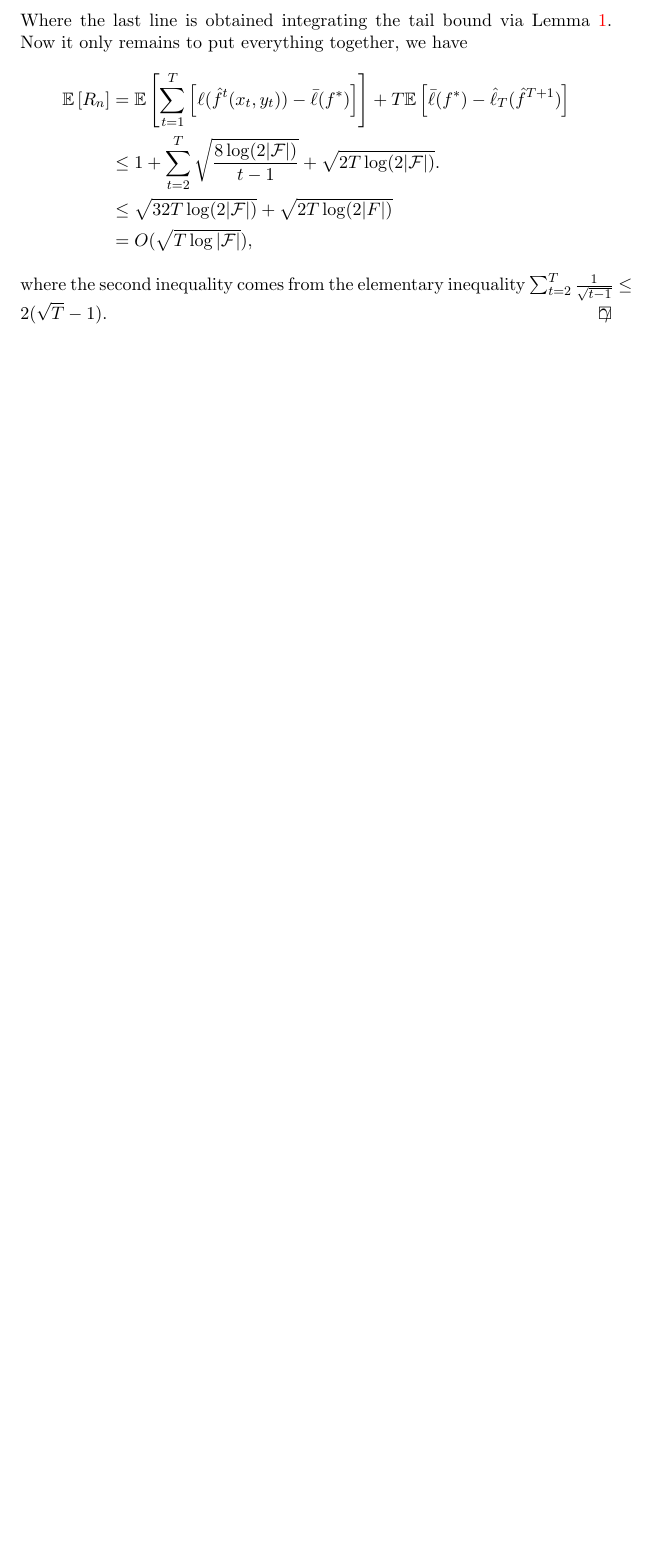
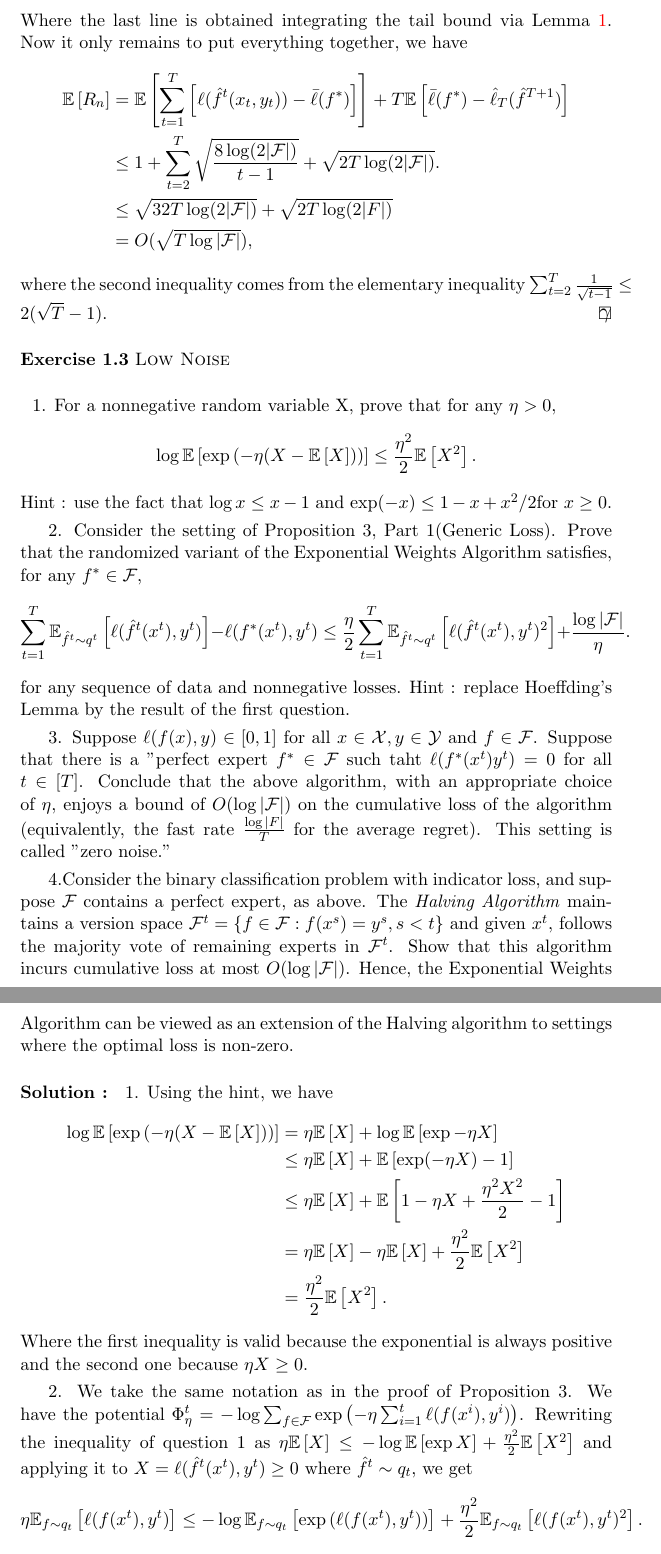
Before and after one commit to ludovicschwartz/Foundations_RL_IDM_solutions, a LaTeX document (chapter_01/main.tex, which reads chapter_01/03.tex): part of page 5 of 5 before the commit and two parts of pages 5 and 6 of 7 after it, the two joined at a grey line, cut so that both start at the same text, the shorter picture padded with empty space. Compiled offline with pdfLaTeX.

Commit message:
Added solution to exercise 1.3

```diff
--- a/chapter_01/03.tex
+++ b/chapter_01/03.tex
@@ -1,5 +1,49 @@
 %! TEX root = ./main.tex
-\begin{exercise}[TODO]{}
+\begin{exercise}[]{Low Noise}
+1. For a nonnegative random variable X, prove that for any $ \eta >0 $,
+\begin{equation*}
+	\log \EE{\exp{(- \eta (X - \EE{X}))}} \leq  \frac{\eta^2}{2}\EE{X^2}.
+\end{equation*}
+Hint : use the fact that $ \log x \leq x-1 $ and $ \exp(-x) \leq 1 - x + x^2/2 $for $ x\geq 0 $.
+
+2. Consider the setting of Proposition 3, Part 1(Generic Loss). Prove that the randomized variant of the Exponential
+Weights Algorithm satisfies, for any $ f^{*} \in \F $,
+\begin{equation*}
+	\sum_{t=1}^{T}\EEs{\ell(\hat{f}^{t}(x^t),y^t)}{\hat{f}^{t}\sim q^{t}} - \ell(f^{*}(x^t),y^t) \leq
+	\frac{\eta}{2}\sum_{t=1}^{T}\EEs{\ell(\hat{f}^{t}(x^t),y^t)^2}{\hat{f}^{t}\sim q^{t}} + \frac{\log |\F|}{\eta}.
+\end{equation*}
+for any sequence of data and nonnegative losses. Hint : replace Hoeffding's Lemma by the result of the first question.
+
+3. Suppose $ \ell(f(x),y) \in [0,1] $ for all $ x \in \X, y \in \Y $ and $ f\in \F $. Suppose that there is a "perfect
+expert $ f^{*}\in \F $ such taht $ \ell(f^{*}(x^t)y^t) = 0 $ for all $ t\in [T] $. Conclude that the above algorithm,
+with an appropriate choice of $ \eta $, enjoys a bound of $ O(\log |\F|) $ on the cumulative loss of the algorithm
+(equivalently, the fast rate $ \frac{\log |F|}{T} $ for the average regret). This setting is called "zero noise."
+
+4.Consider the binary classification problem with indicator loss, and suppose $ \F $ contains a perfect expert, as
+above. The \textit{Halving Algorithm} maintains a version space $ \F^{t} = \{ f \in \F : f(x^s)=y^s, s<t \} $ and given
+$ x^{t} $, follows the majority vote of remaining experts in $ \F^{t} $. Show that this algorithm incurs cumulative loss
+at most $ O(\log |\F|) $. Hence, the Exponential Weights Algorithm can be viewed as an extension of the Halving
+algorithm to settings where the optimal loss is non-zero.
+
 \end{exercise}
 
-\begin{solution}[TODO]
+\begin{solution}[]
+1. Using the hint, we have
+\begin{align*}
+	\log \EE{\exp{(-\eta (X - \EE{X}))}} &= \eta \EE{X} + \log \EE{\exp{-\eta X}}\\
+					     &\leq \eta \EE{X}+ \EE{\exp(-\eta X ) -1}	\\
+					     &\leq \eta \EE{X} + \EE{1 -\eta X + \frac{\eta^2 X^2}{2}-1}\\
+					     &= \eta \EE{X} - \eta \EE{X} + \frac{\eta^2}{2}\EE{X^2}\\
+					     &= \frac{\eta^2}{2} \EE{X^2}.
+\end{align*}
+Where the first inequality is valid because the exponential is always positive and the second one because $ \eta X \geq
+0$.
+
+2. We take the same notation as in the proof of Proposition 3. We have the potential
+$ \Phi_\eta^t = -\log \sum_{f \in \F}\exp{\left( -\eta \sum_{i=1}^{t}\ell(f(x^{i}),y^i) \right)} $.
+Rewriting the inequality of question 1 as $ \eta \EE{X} \leq -\log \EE{\exp{X}} + \frac{\eta^2}{2}\EE{X^2} $ and
+applying it to $ X = \ell(\hat{f}^{t}(x^t),y^t) \geq  0 $ where $ \hat{f}^t \sim q_t $, we get
+\begin{align*}
+	\eta \EEs{\ell(f(x^t),y^t)}{f\sim q_t} &\leq -\log \EEs{\exp{(\ell(f(x^t),y^t))}}{f\sim q_t} +
+	\frac{\eta^2}{2}\EEs{\ell(f(x^t),y^t)^2}{f\sim q_t}.
+\end{align*}
```
Also changed, not shown: macros.tex (+1 -0 lines), chapter_01/03.tex (38 more changed lines).
